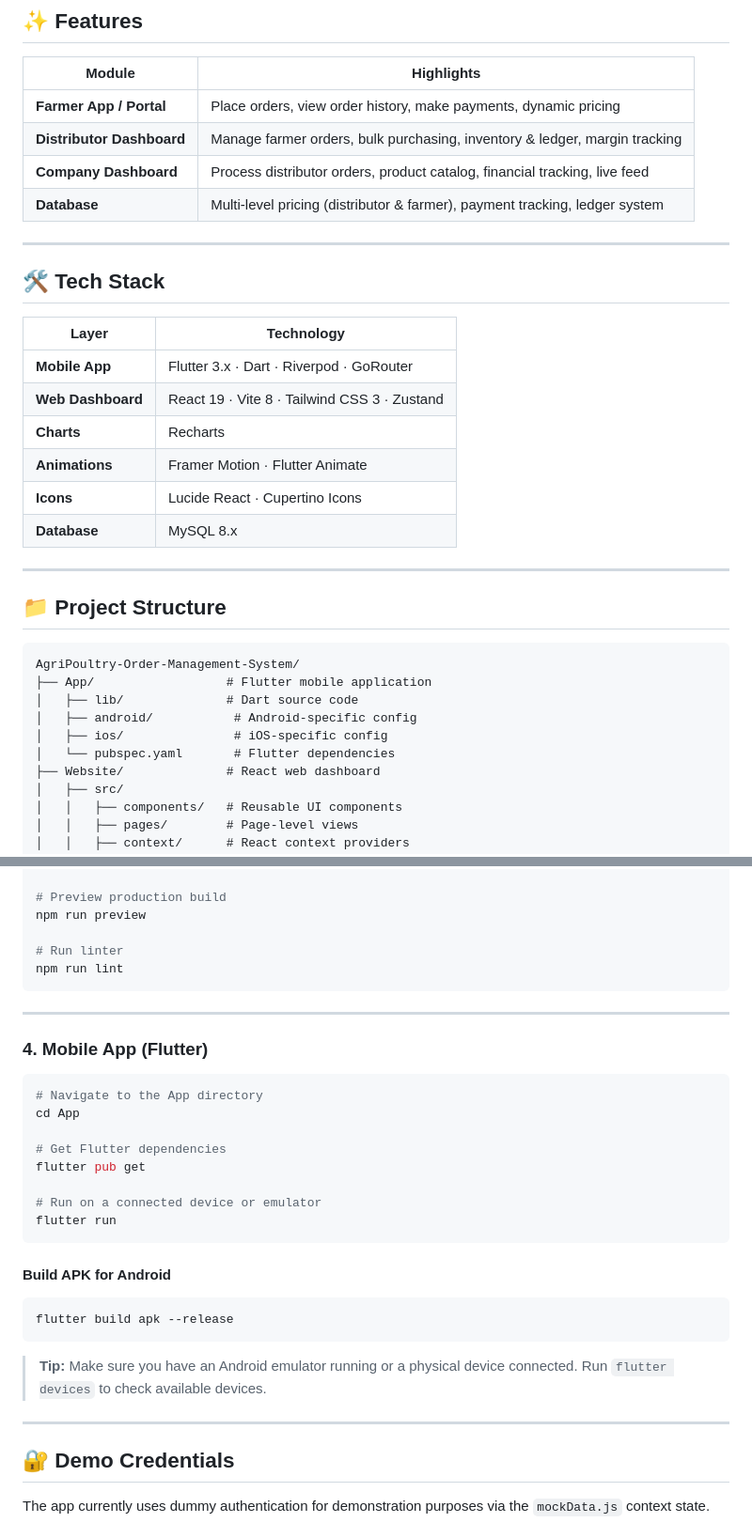
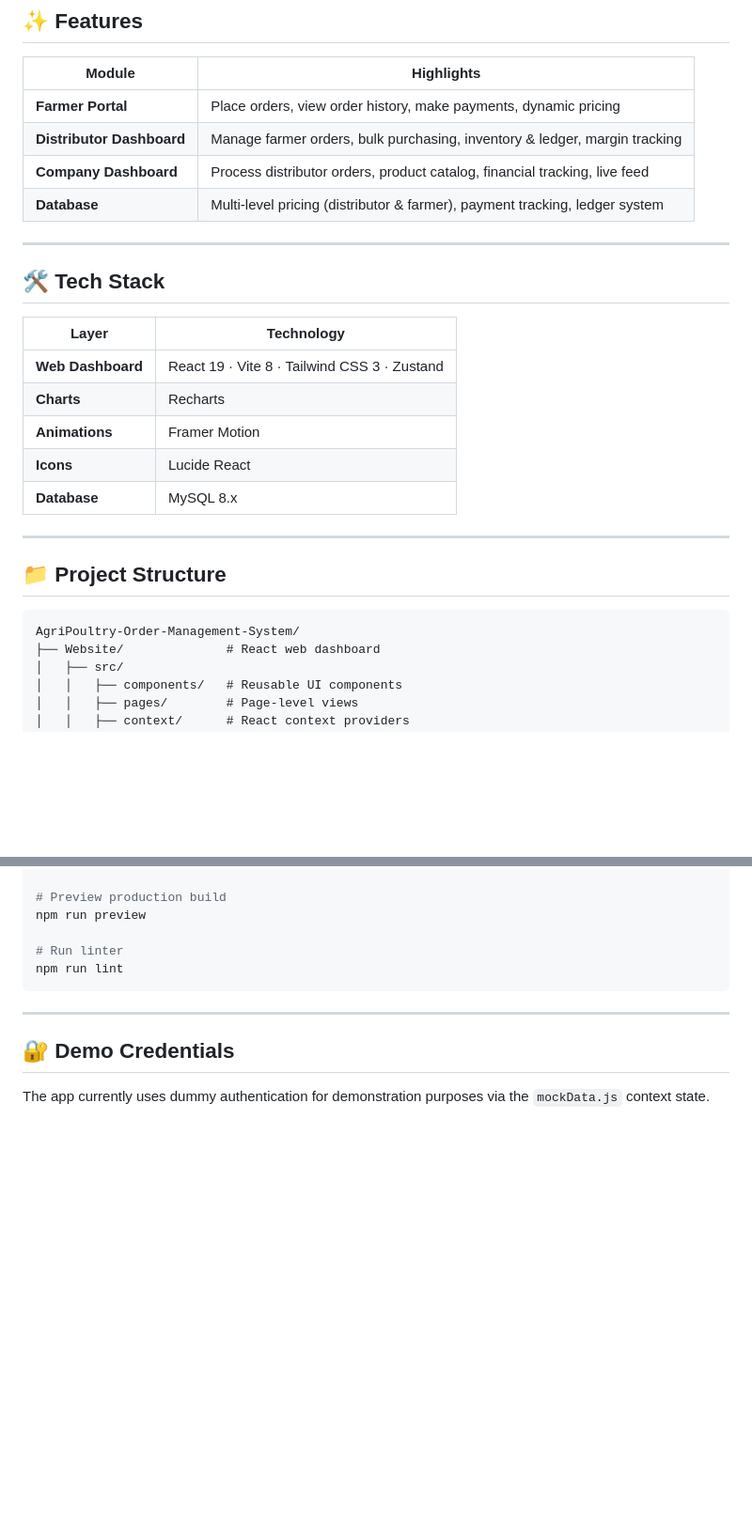
Before and after one commit to vaibhav7549/AgriPoultry-Order-Management-System, a Markdown page: README.md, 2 parts joined by grey strips. Shown at 94% size. Drawn GitHub-style; blank space fills up the shorter version.

Commit message:
Remove obsolete Mobile App and Flutter references

````diff
--- a/README.md
+++ b/README.md
@@ -28,7 +28,7 @@ Farmers place orders through a **mobile app** (Flutter) and a **web portal**, di
 
 | Module | Highlights |
 |--------|-----------|
-| **Farmer App / Portal** | Place orders, view order history, make payments, dynamic pricing |
+| **Farmer Portal** | Place orders, view order history, make payments, dynamic pricing |
 | **Distributor Dashboard** | Manage farmer orders, bulk purchasing, inventory & ledger, margin tracking |
 | **Company Dashboard** | Process distributor orders, product catalog, financial tracking, live feed |
 | **Database** | Multi-level pricing (distributor & farmer), payment tracking, ledger system |
@@ -39,11 +39,10 @@ Farmers place orders through a **mobile app** (Flutter) and a **web portal**, di
 
 | Layer | Technology |
 |-------|-----------|
-| **Mobile App** | Flutter 3.x · Dart · Riverpod · GoRouter |
 | **Web Dashboard** | React 19 · Vite 8 · Tailwind CSS 3 · Zustand |
 | **Charts** | Recharts |
-| **Animations** | Framer Motion · Flutter Animate |
-| **Icons** | Lucide React · Cupertino Icons |
+| **Animations** | Framer Motion |
+| **Icons** | Lucide React |
 | **Database** | MySQL 8.x |
 
 ---
@@ -52,11 +51,6 @@ Farmers place orders through a **mobile app** (Flutter) and a **web portal**, di
 
 ```
 AgriPoultry-Order-Management-System/
-├── App/                  # Flutter mobile application
-│   ├── lib/              # Dart source code
-│   ├── android/           # Android-specific config
-│   ├── ios/               # iOS-specific config
-│   └── pubspec.yaml       # Flutter dependencies
 ├── Website/              # React web dashboard
 │   ├── src/
 │   │   ├── components/   # Reusable UI components
@@ -143,29 +136,6 @@ npm run lint
 
 ---
 
-### 4. Mobile App (Flutter)
-
-```bash
-# Navigate to the App directory
-cd App
-
-# Get Flutter dependencies
-flutter pub get
-
-# Run on a connected device or emulator
-flutter run
-```
-
-#### Build APK for Android
-
-```bash
-flutter build apk --release
-```
-
-> **Tip:** Make sure you have an Android emulator running or a physical device connected. Run `flutter devices` to check available devices.
-
----
-
 ## 🔐 Demo Credentials
 
 The app currently uses dummy authentication for demonstration purposes via the `mockData.js` context state.
````
Also changed, not shown: other parts of README.md (+1 -2 lines).
